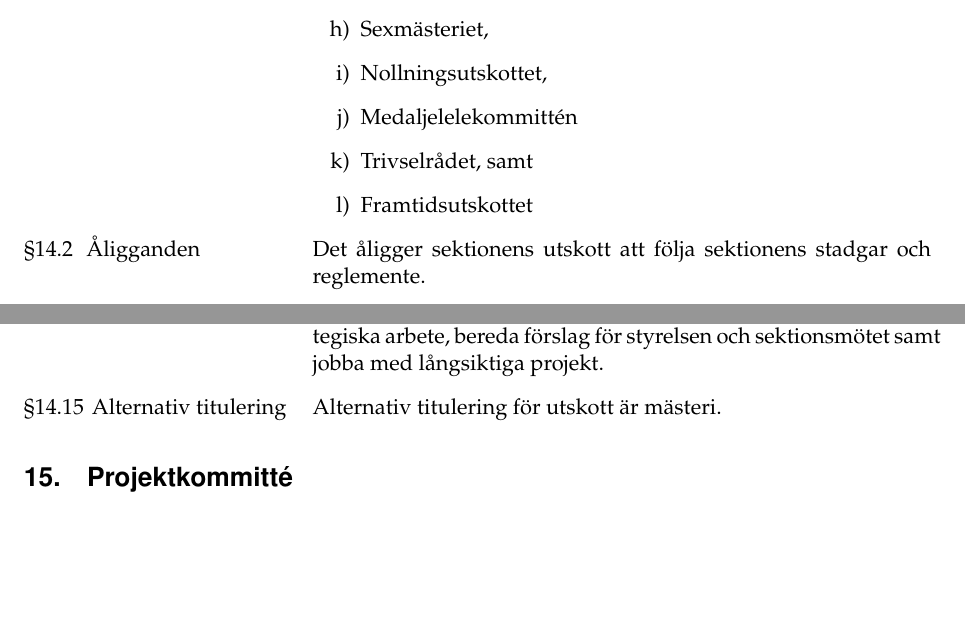
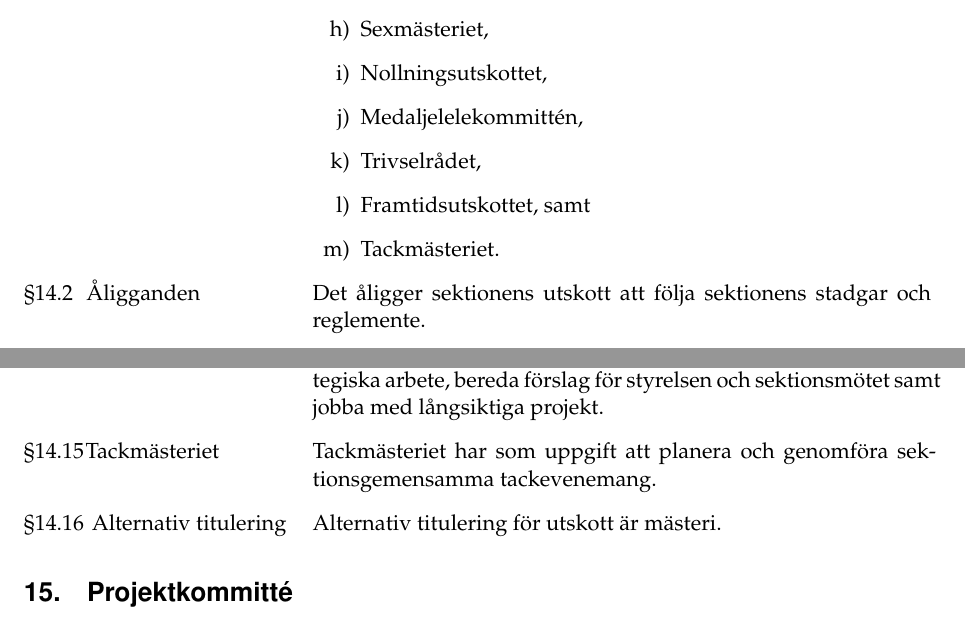
Before and after one commit to Dsek-LTH/stadgar, a LaTeX document (stadgar.tex): two parts of pages 9 and 10 of 13 before the commit and two parts of pages 9 and 10 of 14 after it, joined at a grey line, cut so that both start at the same text, the shorter picture padded with empty space. Compiled offline with pdfLaTeX.

Commit message:
[HTM1-2023] Lade till tackmästeriet

```diff
--- a/stadgar.tex
+++ b/stadgar.tex
@@ -561,9 +561,10 @@ Sektionens utskott är:
 \item Aktivitetsutskottet,
 \item Sexmästeriet,
 \item Nollningsutskottet,
-\item Medaljelelekommittén
-\item Trivselrådet, samt
-\item Framtidsutskottet
+\item Medaljelelekommittén,
+\item Trivselrådet,
+\item Framtidsutskottet, samt
+\item Tackmästeriet.
 \end{enumerate}
 
 \paragraf{14.2}{Åligganden}
@@ -621,10 +622,16 @@ sektionsfunktionärer.
 \paragraf{14.13}{ Trivselrådet}
 
 Trivselrådet har till uppgift att organisera och se över sektionens likabehandlings-, internationaliserings- samt arbetsmiljöarbete.
+
 \paragraf{14.14}{Framtidsutskottet}
+
 Framtidsutskottet har som uppgift att stödja sektionen i dess strategiska arbete, bereda förslag för styrelsen och sektionsmötet samt jobba med långsiktiga projekt.
 
-\paragraf{14.15}{ Alternativ titulering}
+\paragraf{14.15}{Tackmästeriet}
+
+Tackmästeriet har som uppgift att planera och genomföra sektionsgemensamma tackevenemang.
+
+\paragraf{14.16}{ Alternativ titulering}
 
 Alternativ titulering för utskott är mästeri.
 
```
